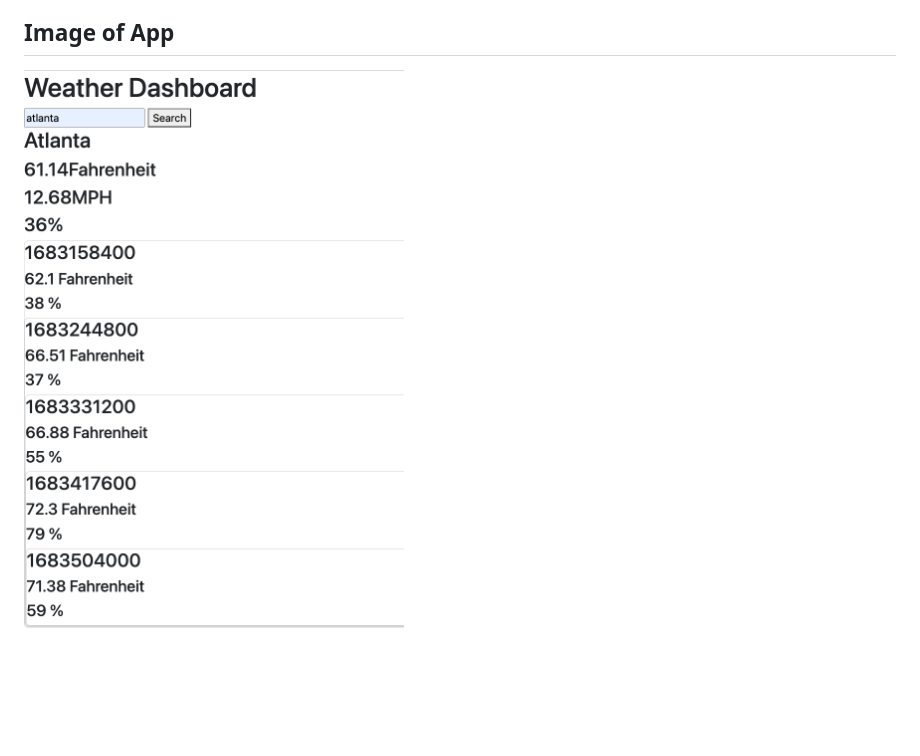
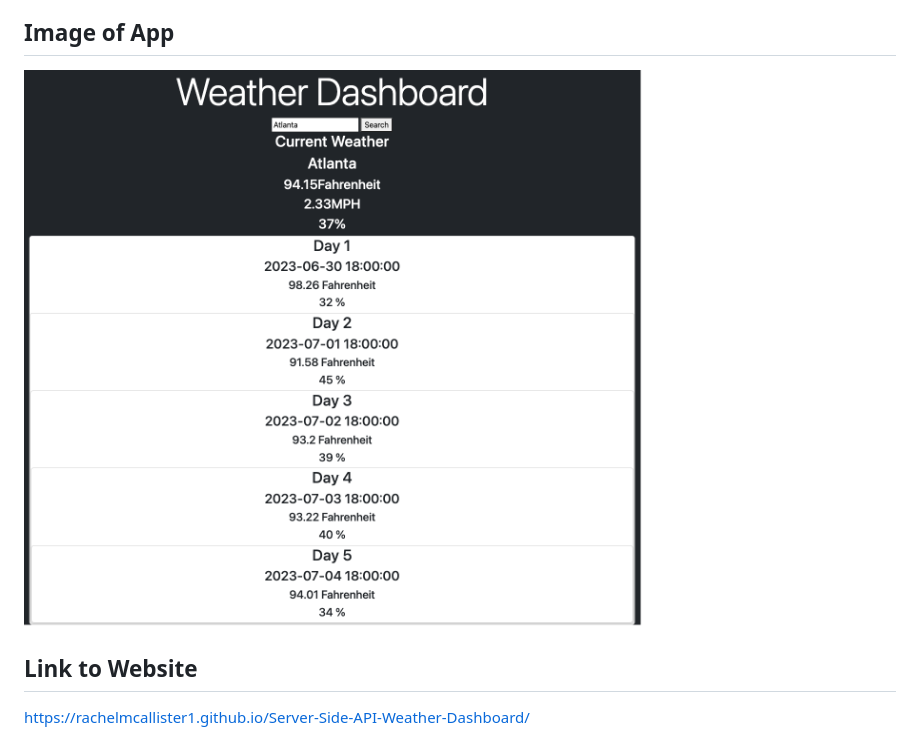
Before and after one commit to rachelmcallister1/Server-Side-API-Weather-Dashboard, a Markdown page: README.md, the part around the change. Rendered like a GitHub page; pictures changed too: images/Screenshot.png (deleted), images/serversideapi.png (added); blank space fills up the shorter version.

```diff
--- a/README.md
+++ b/README.md
@@ -4,4 +4,7 @@
 When presented with a weather dashboard, a user can search for a city. From there, they are presented with the current and future weather conditions for that city and the city is then added to the search history.
 
 ## Image of App
-![test content](./images/Screenshot.png)
+![test content](./images/serversideapi.png)
+
+## Link to Website
+https://rachelmcallister1.github.io/Server-Side-API-Weather-Dashboard/
```
Also changed, not shown: 2 other files.
